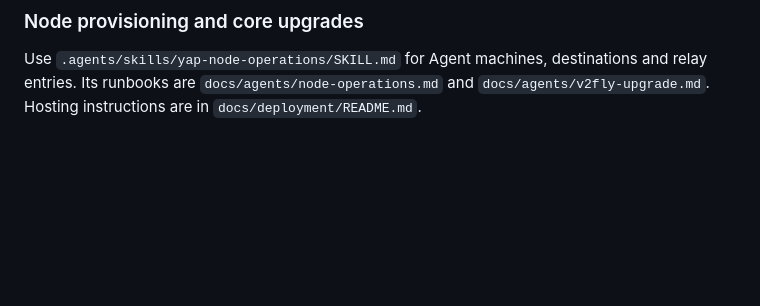
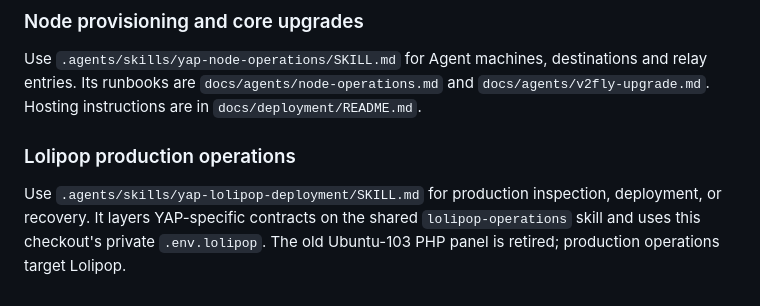
Before and after one commit to yap-devs/yap, a Markdown page: AGENTS.md, the part around the change. GitHub-like rendering; blank space fills up the shorter version.

Commit message:
Document Lolipop production operations entrypoint

```diff
--- a/AGENTS.md
+++ b/AGENTS.md
@@ -428,3 +428,7 @@ This is a single-context repository. See `docs/agents/domain.md`.
 ### Node provisioning and core upgrades
 
 Use `.agents/skills/yap-node-operations/SKILL.md` for Agent machines, destinations and relay entries. Its runbooks are `docs/agents/node-operations.md` and `docs/agents/v2fly-upgrade.md`. Hosting instructions are in `docs/deployment/README.md`.
+
+### Lolipop production operations
+
+Use `.agents/skills/yap-lolipop-deployment/SKILL.md` for production inspection, deployment, or recovery. It layers YAP-specific contracts on the shared `lolipop-operations` skill and uses this checkout's private `.env.lolipop`. The old Ubuntu-103 PHP panel is retired; production operations target Lolipop.
```
